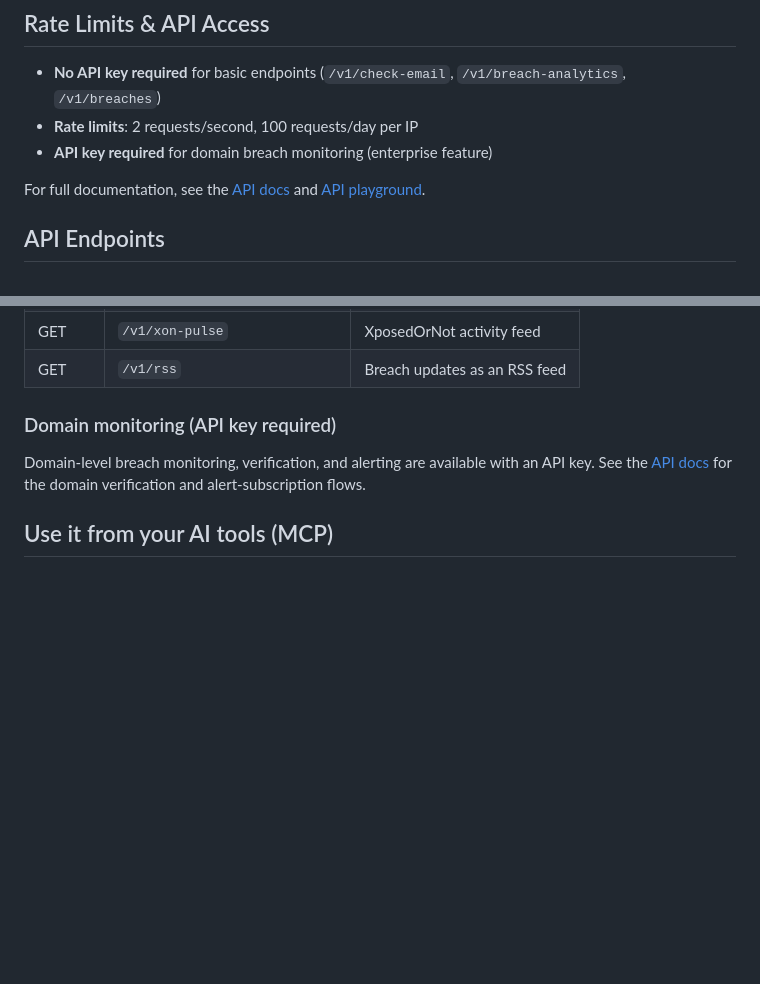
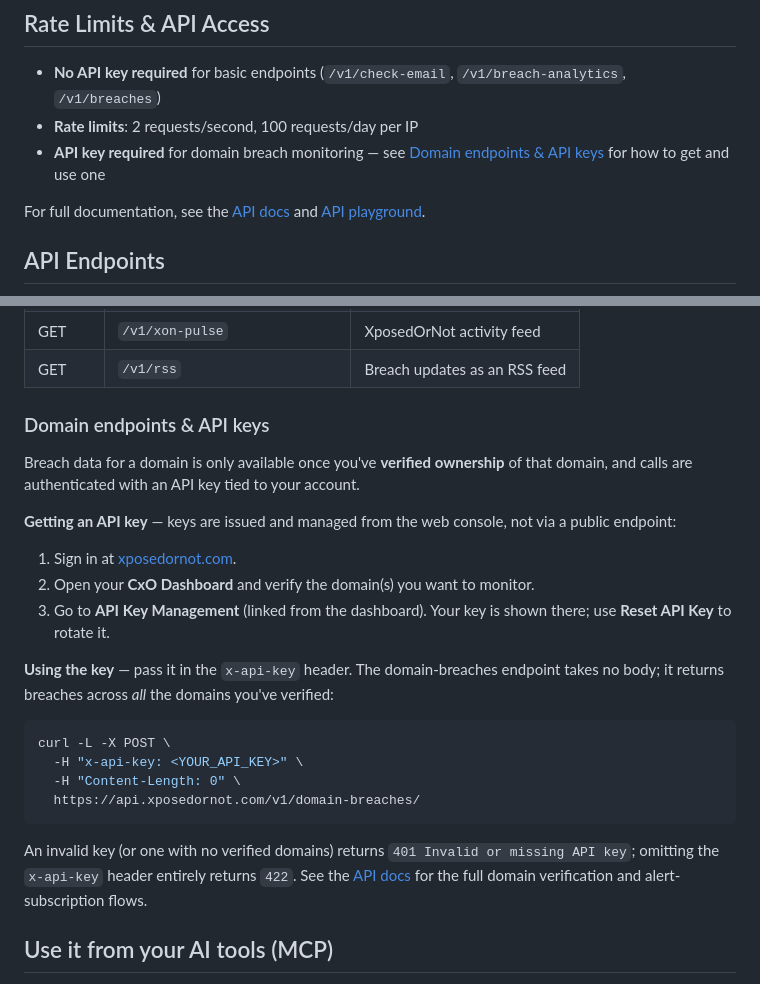
Before and after one commit to XposedOrNot/XposedOrNot-API, a Markdown page: README.md, 2 parts joined by grey strips. Drawn GitHub-style; blank space fills up the shorter version.

Commit message:
📝 docs: document domain API key setup

````diff
--- a/README.md
+++ b/README.md
@@ -60,7 +60,7 @@ curl "https://api.xposedornot.com/v1/breach-analytics?email=test@example.com"
 
 - **No API key required** for basic endpoints (`/v1/check-email`, `/v1/breach-analytics`, `/v1/breaches`)
 - **Rate limits**: 2 requests/second, 100 requests/day per IP
-- **API key required** for domain breach monitoring (enterprise feature)
+- **API key required** for domain breach monitoring — see [Domain endpoints & API keys](#domain-endpoints--api-keys) for how to get and use one
 
 For full documentation, see the [API docs](https://XposedOrNot.com/api_doc) and [API playground](https://xposedornot.docs.apiary.io/).
 
@@ -89,10 +89,33 @@ endpoints you'll reach for most:
 | GET | `/v1/xon-pulse` | XposedOrNot activity feed |
 | GET | `/v1/rss` | Breach updates as an RSS feed |
 
-### Domain monitoring (API key required)
-Domain-level breach monitoring, verification, and alerting are available with an
-API key. See the [API docs](https://XposedOrNot.com/api_doc) for the domain
-verification and alert-subscription flows.
+### Domain endpoints & API keys
+Breach data for a domain is only available once you've **verified ownership** of
+that domain, and calls are authenticated with an API key tied to your account.
+
+**Getting an API key** — keys are issued and managed from the web console, not
+via a public endpoint:
+
+1. Sign in at [xposedornot.com](https://xposedornot.com).
+2. Open your **CxO Dashboard** and verify the domain(s) you want to monitor.
+3. Go to **API Key Management** (linked from the dashboard). Your key is shown
+   there; use **Reset API Key** to rotate it.
+
+**Using the key** — pass it in the `x-api-key` header. The domain-breaches
+endpoint takes no body; it returns breaches across *all* the domains you've
+verified:
+
+```bash
+curl -L -X POST \
+  -H "x-api-key: <YOUR_API_KEY>" \
+  -H "Content-Length: 0" \
+  https://api.xposedornot.com/v1/domain-breaches/
+```
+
+An invalid key (or one with no verified domains) returns `401 Invalid or missing
+API key`; omitting the `x-api-key` header entirely returns `422`. See the
+[API docs](https://XposedOrNot.com/api_doc) for the full domain verification and
+alert-subscription flows.
 
 ## Use it from your AI tools (MCP)
 
````
